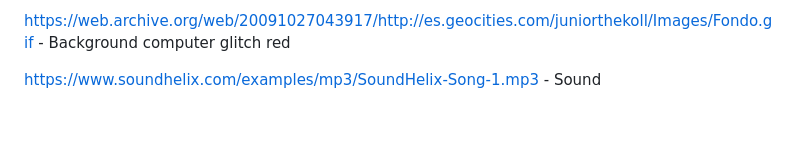
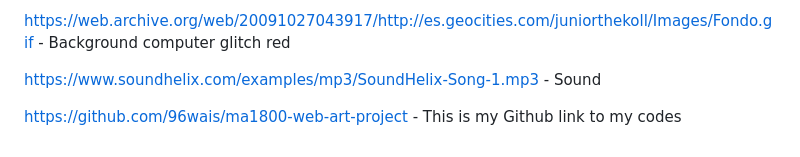
Before and after one commit to 96wais/ma1800-web-art-project, a Markdown page: README.md, the part around the change. Rendered like a GitHub page; blank space fills up the shorter version.

Commit message:
Add GitHub link to README

```diff
--- a/README.md
+++ b/README.md
@@ -24,3 +24,5 @@ https://web.archive.org/web/20090805033340/http://geocities.com/TimesSquare/Cast
 https://web.archive.org/web/20091027043917/http://es.geocities.com/juniorthekoll/Images/Fondo.gif - Background computer glitch red
 
 https://www.soundhelix.com/examples/mp3/SoundHelix-Song-1.mp3 - Sound
+
+https://github.com/96wais/ma1800-web-art-project - This is my Github link to my codes
```
